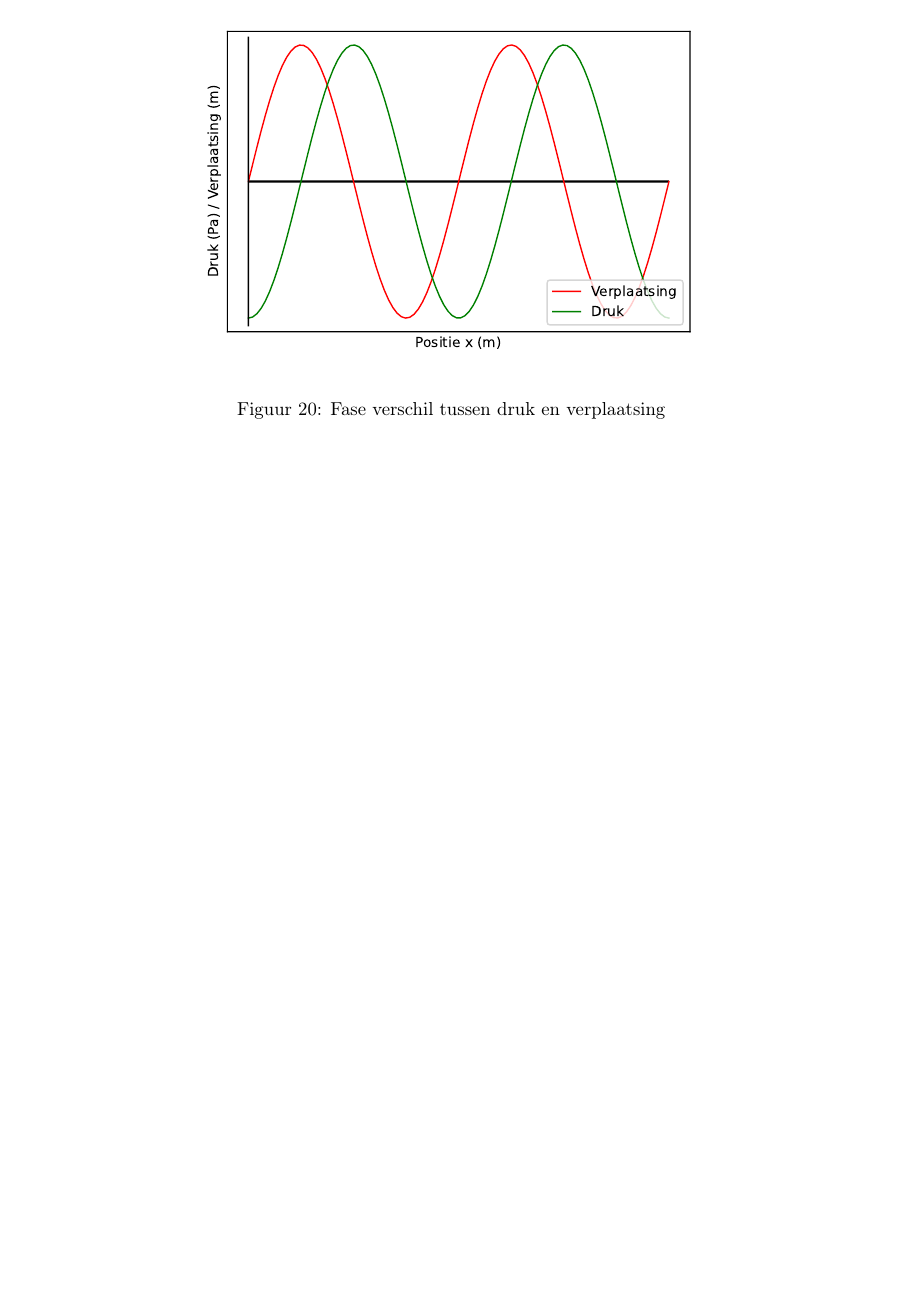
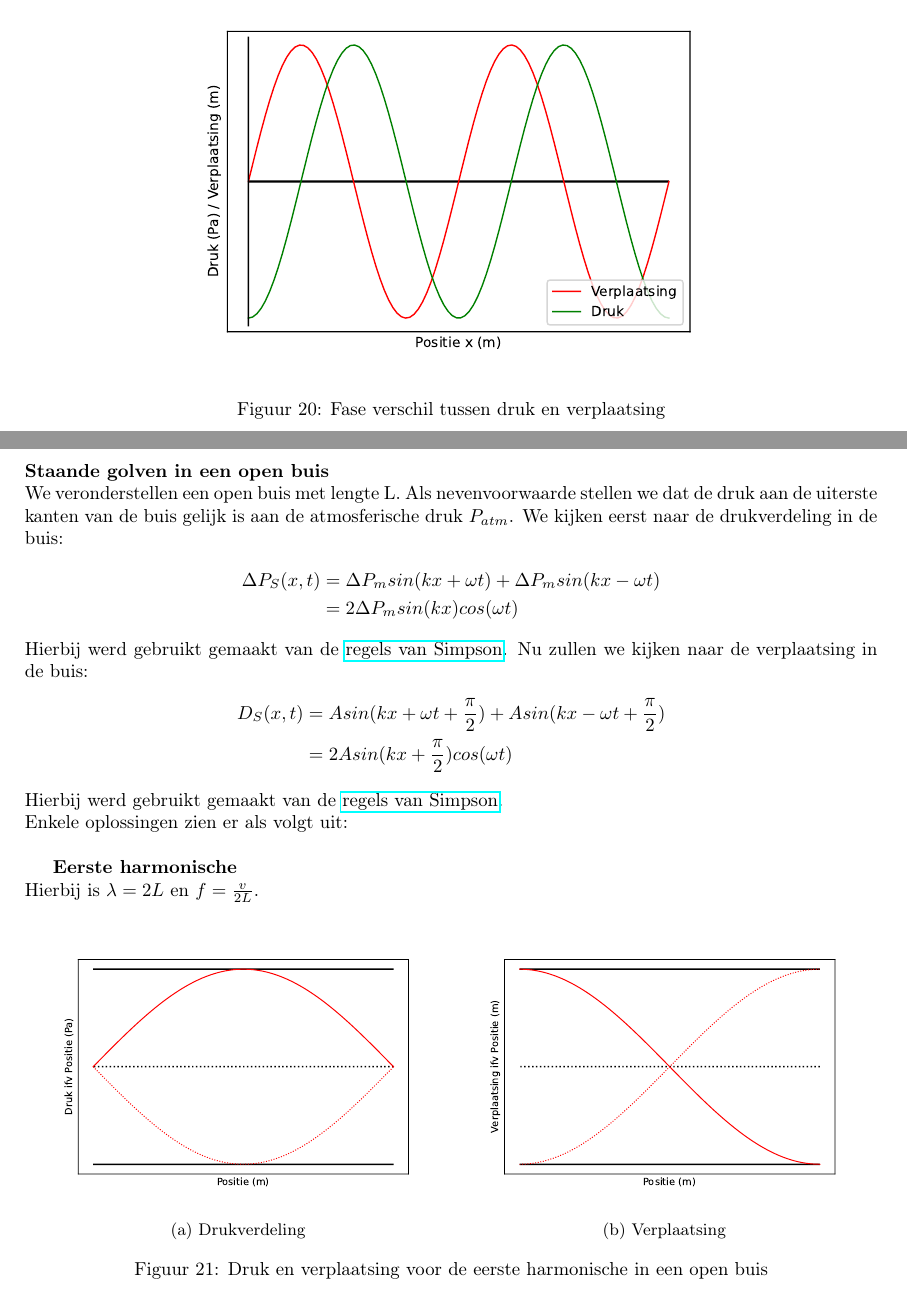
Before and after one commit to debber1/Afleidingen_TG, a LaTeX document (Samenvatting/Afleidingen.tex): part of page 19 of 19 before the commit and two parts of pages 19 and 20 of 21 after it, the two joined at a grey line, cut so that both start at the same text, the shorter picture padded with empty space. The pictures show the PDF file Samenvatting/Afleidingen.pdf that the author committed with the source.

Commit message:
Open buis

```diff
--- a/Samenvatting/Afleidingen.tex
+++ b/Samenvatting/Afleidingen.tex
@@ -593,4 +593,83 @@ Uit vergelijking \ref{eq:Verplaatsing} en \ref{eq:Druk} kunnen we afleiden dat d
 	\label{fig:faseverschildrukverplaatsing}
 \end{figure}
 We zien hier duidelijk dat de druk na ijlt op de verplaatsing.
+\newpage
+\section{Afleiding 16}
+\textbf{Staande golven in een open buis}\\
+We veronderstellen een open buis met lengte L. Als nevenvoorwaarde stellen we dat de druk aan de uiterste kanten van de buis gelijk is aan de atmosferische druk $P_{atm}$. We kijken eerst naar de drukverdeling in de buis:
+\begin{align*}
+	\Delta P_S (x,t) &= \Delta P_m sin(kx+\omega t) + \Delta P_m sin(kx-\omega t)\\
+	&= 2\Delta P_m sin(kx)cos(\omega t)
+\end{align*}
+Hierbij werd gebruikt gemaakt van de \href{https://nl.wikipedia.org/wiki/Lijst_van_goniometrische_gelijkheden#Som-naar-product-identiteiten_(regels_van_Simpson)}{regels van Simpson}. Nu zullen we kijken naar de verplaatsing in de buis:
+\begin{align*}
+	D_S(x,t)&=Asin(kx+\omega t+\frac{\pi}{2})+Asin(kx-\omega t+\frac{\pi}{2})\\
+	&= 2Asin(kx+\frac{\pi}{2})cos(\omega t)
+\end{align*}
+Hierbij werd gebruikt gemaakt van de \href{https://nl.wikipedia.org/wiki/Lijst_van_goniometrische_gelijkheden#Som-naar-product-identiteiten_(regels_van_Simpson)}{regels van Simpson}.\\
+Enkele oplossingen zien er als volgt uit:\\
+
+\textbf{Eerste harmonische}\\
+Hierbij is $\lambda = 2L$ en $f=\frac{v}{2L}$.
+
+\begin{figure}[h]
+	\centering
+	\begin{subfigure}{.5\textwidth}
+		\centering
+		\includegraphics[width=1\linewidth]{OpenBuisEersteDruk}
+		\caption{Drukverdeling}
+		\label{fig:EersteBuisDruk}
+	\end{subfigure}%
+	\begin{subfigure}{.5\textwidth}
+		\centering
+		\includegraphics[width=1\linewidth]{OpenBuisEersteVerplaatsing}
+		\caption{Verplaatsing}
+		\label{fig:EersteBuisVerplaatsing}
+	\end{subfigure}
+	\caption{Druk en verplaatsing voor de eerste harmonische in een open buis}
+	\label{fig:OpenBuisEerste}
+\end{figure}
+\newpage
+\textbf{Tweede harmonische}\\
+Hierbij is $\lambda = L$ en $f=\frac{v}{L}$.
+
+\begin{figure}[!h]
+	\centering
+	\begin{subfigure}{.5\textwidth}
+		\centering
+		\includegraphics[width=1\linewidth]{OpenBuisTweedeDruk}
+		\caption{Drukverdeling}
+		\label{fig:TweedeBuisDruk}
+	\end{subfigure}%
+	\begin{subfigure}{.5\textwidth}
+		\centering
+		\includegraphics[width=1\linewidth]{OpenBuisTweedeVerplaatsing}
+		\caption{Verplaatsing}
+		\label{fig:TweedeBuisVerplaatsing}
+	\end{subfigure}
+	\caption{Druk en verplaatsing voor de tweede harmonische in een open buis}
+	\label{fig:OpenBuisTweede}
+\end{figure}
+
+\textbf{Derde harmonische}\\
+Hierbij is $\lambda = \frac{2L}{3}$ en $f=\frac{3v}{2L}$.
+
+\begin{figure}[!h]
+	\centering
+	\begin{subfigure}{.5\textwidth}
+		\centering
+		\includegraphics[width=1\linewidth]{OpenBuisDerdeDruk}
+		\caption{Drukverdeling}
+		\label{fig:DerdeBuisDruk}
+	\end{subfigure}%
+	\begin{subfigure}{.5\textwidth}
+		\centering
+		\includegraphics[width=1\linewidth]{OpenBuisDerdeVerplaatsing}
+		\caption{Verplaatsing}
+		\label{fig:DerdeBuisVerplaatsing}
+	\end{subfigure}
+	\caption{Druk en verplaatsing voor de derde harmonische in een open buis}
+	\label{fig:OpenBuisDerde}
+\end{figure}
+
 \end{document}
```
Also changed, not shown: Samenvatting/Afleidingen.pdf, Samenvatting/Constructieve_interferentie.pdf, Samenvatting/Derde_harm.pdf, Samenvatting/Destructieve_interferentie.pdf, Samenvatting/Drukinbuis.pdf, Samenvatting/Eerste_harm.pdf, Samenvatting/EnergieGolf.pdf, Samenvatting/Energie_Balans.pdf, Samenvatting/FaseVerschilDrukVerplaatsing.pdf, Samenvatting/Harmonische_Oscillator.pdf, Samenvatting/Interferentie.pdf, Samenvatting/Ondergedempt.pdf, Samenvatting/OpenBuisDerdeDruk.pdf (added), Samenvatting/OpenBuisDerdeVerplaatsing.pdf (added), 8 more files, 1 other file.
